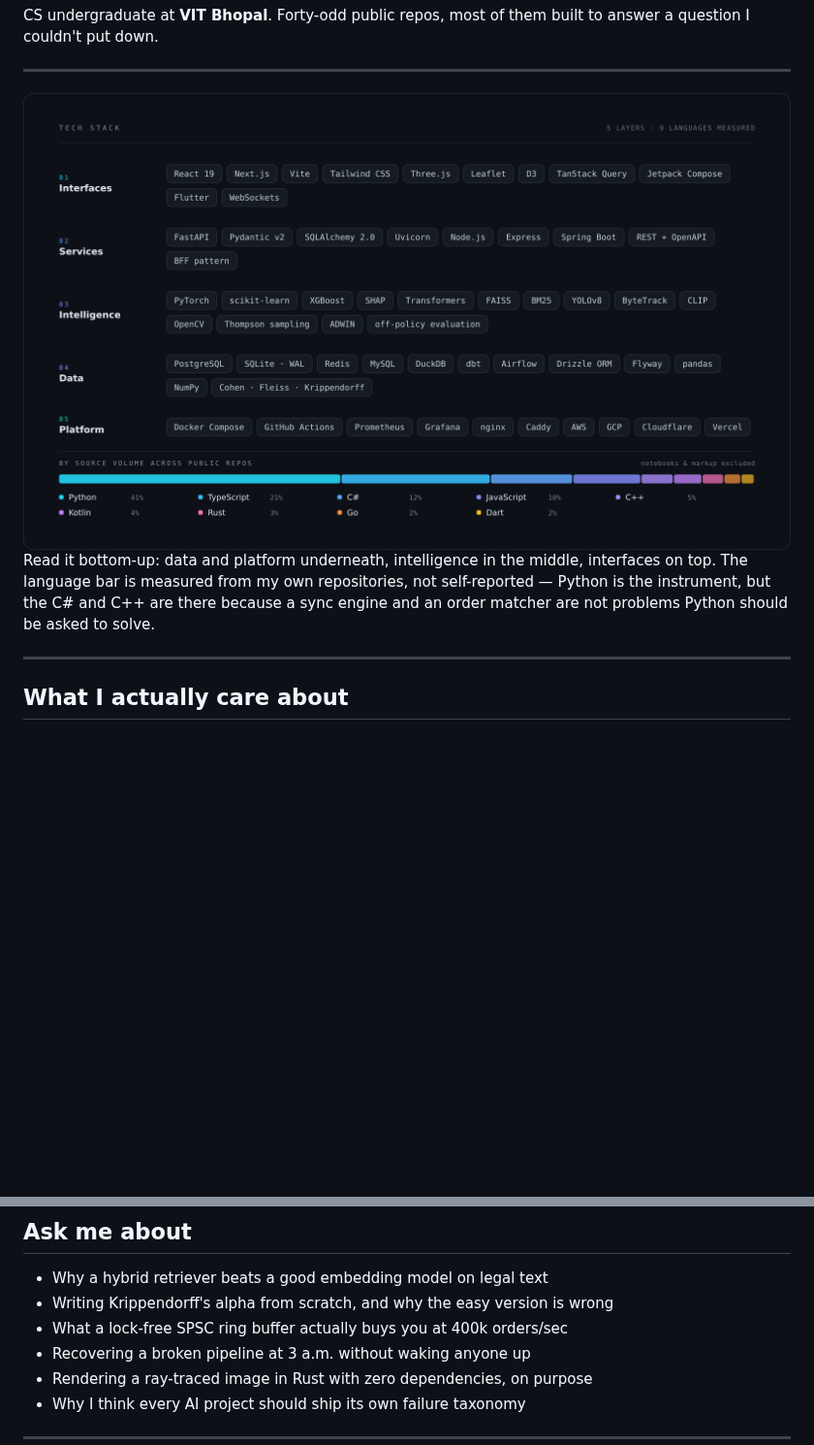
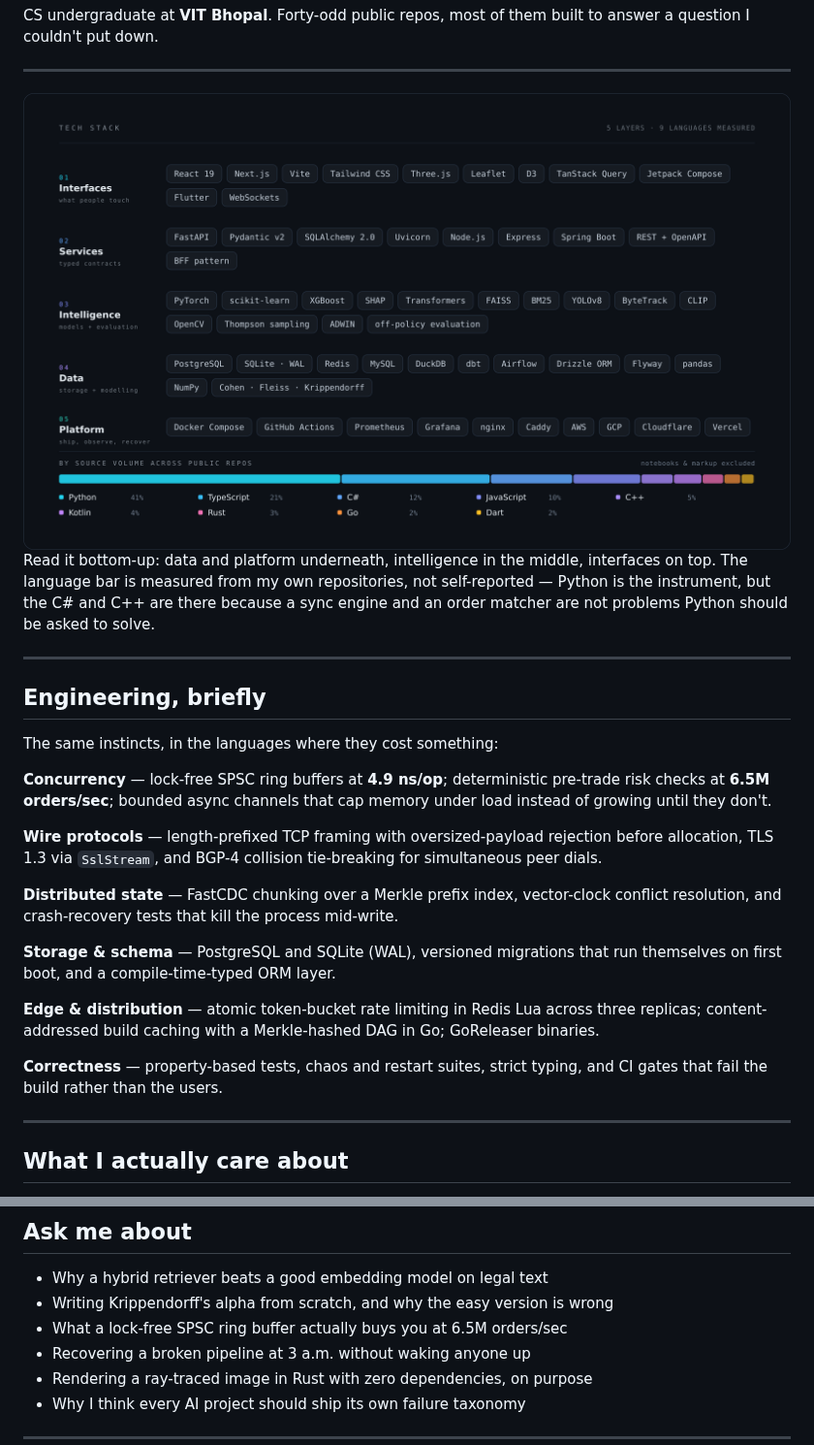
Before and after one commit to Sehaan-1/Sehaan-1, a Markdown page: README.md, 2 parts joined by grey strips. Shown at 97% size. Rendered like a GitHub page; pictures changed too: assets/stack-dark.png; blank space fills up the shorter version.

```diff
--- a/README.md
+++ b/README.md
@@ -38,6 +38,24 @@ Read it bottom-up: data and platform underneath, intelligence in the middle, int
 
 ---
 
+## Engineering, briefly
+
+The same instincts, in the languages where they cost something:
+
+**Concurrency** — lock-free SPSC ring buffers at **4.9 ns/op**; deterministic pre-trade risk checks at **6.5M orders/sec**; bounded async channels that cap memory under load instead of growing until they don't.
+
+**Wire protocols** — length-prefixed TCP framing with oversized-payload rejection before allocation, TLS 1.3 via `SslStream`, and BGP-4 collision tie-breaking for simultaneous peer dials.
+
+**Distributed state** — FastCDC chunking over a Merkle prefix index, vector-clock conflict resolution, and crash-recovery tests that kill the process mid-write.
+
+**Storage & schema** — PostgreSQL and SQLite (WAL), versioned migrations that run themselves on first boot, and a compile-time-typed ORM layer.
+
+**Edge & distribution** — atomic token-bucket rate limiting in Redis Lua across three replicas; content-addressed build caching with a Merkle-hashed DAG in Go; GoReleaser binaries.
+
+**Correctness** — property-based tests, chaos and restart suites, strict typing, and CI gates that fail the build rather than the users.
+
+---
+
 ## What I actually care about
 
 **A metric without a denominator is a vibe.**
@@ -58,7 +76,7 @@ A deterministic pipeline that always does the same thing beats a fast one that s
 
 - Why a hybrid retriever beats a good embedding model on legal text
 - Writing Krippendorff's alpha from scratch, and why the easy version is wrong
-- What a lock-free SPSC ring buffer actually buys you at 400k orders/sec
+- What a lock-free SPSC ring buffer actually buys you at 6.5M orders/sec
 - Recovering a broken pipeline at 3 a.m. without waking anyone up
 - Rendering a ray-traced image in Rust with zero dependencies, on purpose
 - Why I think every AI project should ship its own failure taxonomy
```
Also changed, not shown: assets/stack-light.png, 3 other files.
